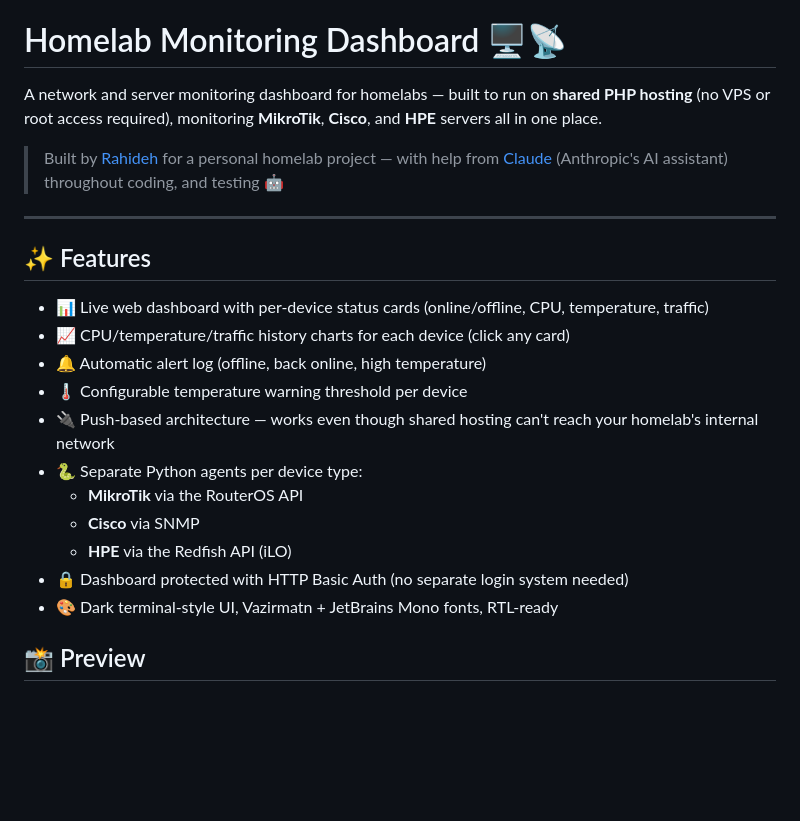
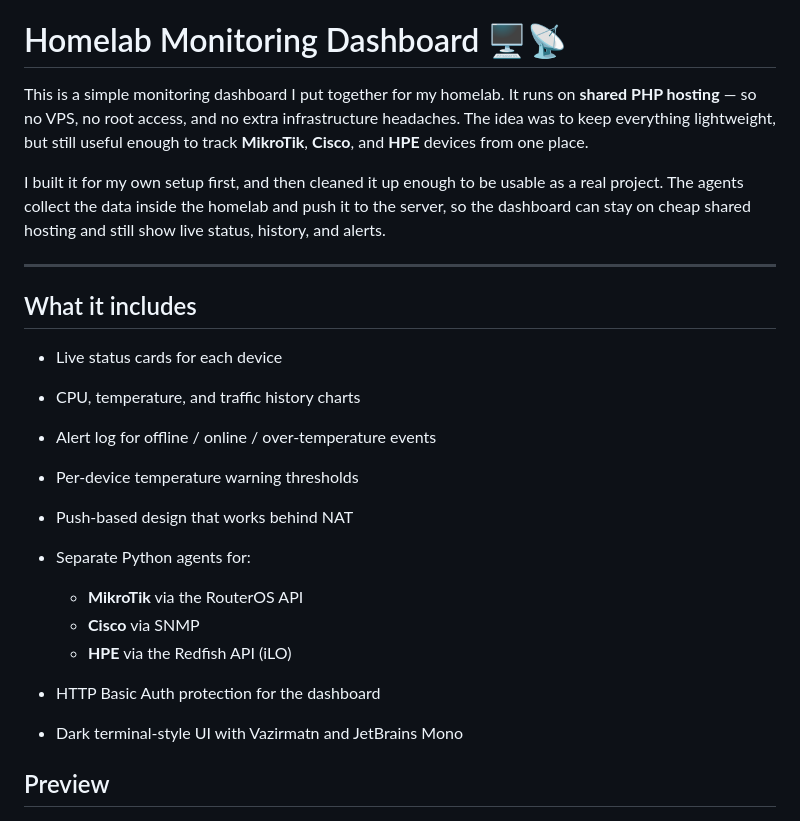
Before and after one commit to Rahideh/homelab-dashboard, a Markdown page: README.md, the part around one of its changes. Drawn GitHub-style; blank space fills up the shorter version.

```diff
--- a/README.md
+++ b/README.md
@@ -2,28 +2,28 @@
 
 # Homelab Monitoring Dashboard 🖥️📡
 
-A network and server monitoring dashboard for homelabs — built to run on **shared PHP hosting** (no VPS or root access required), monitoring **MikroTik**, **Cisco**, and **HPE** servers all in one place.
+This is a simple monitoring dashboard I put together for my homelab. It runs on **shared PHP hosting** — so no VPS, no root access, and no extra infrastructure headaches. The idea was to keep everything lightweight, but still useful enough to track **MikroTik**, **Cisco**, and **HPE** devices from one place.
 
-> Built by [Rahideh](https://trustit.ir) for a personal homelab project — with help from [Claude](https://claude.ai) (Anthropic's AI assistant) throughout coding, and testing 🤖
+I built it for my own setup first, and then cleaned it up enough to be usable as a real project. The agents collect the data inside the homelab and push it to the server, so the dashboard can stay on cheap shared hosting and still show live status, history, and alerts.
 
 ---
 
-## ✨ Features
+## What it includes
 
-- 📊 Live web dashboard with per-device status cards (online/offline, CPU, temperature, traffic)
-- 📈 CPU/temperature/traffic history charts for each device (click any card)
-- 🔔 Automatic alert log (offline, back online, high temperature)
-- 🌡️ Configurable temperature warning threshold per device
-- 🔌 Push-based architecture — works even though shared hosting can't reach your homelab's internal network
-- 🐍 Separate Python agents per device type:
-  - **MikroTik** via the RouterOS API
-  - **Cisco** via SNMP
-  - **HPE** via the Redfish API (iLO)
-- 🔒 Dashboard protected with HTTP Basic Auth (no separate login system needed)
-- 🎨 Dark terminal-style UI, Vazirmatn + JetBrains Mono fonts, RTL-ready
+* Live status cards for each device
+* CPU, temperature, and traffic history charts
+* Alert log for offline / online / over-temperature events
+* Per-device temperature warning thresholds
+* Push-based design that works behind NAT
+* Separate Python agents for:
 
-## 📸 Preview
+  * **MikroTik** via the RouterOS API
+  * **Cisco** via SNMP
+  * **HPE** via the Redfish API (iLO)
+* HTTP Basic Auth protection for the dashboard
+* Dark terminal-style UI with Vazirmatn and JetBrains Mono
 
+## Preview
 
 ![homelab-dashboard](screenshots/dashboard.png)
 
```
Also changed, not shown: other parts of README.md (+81 -56 lines).
